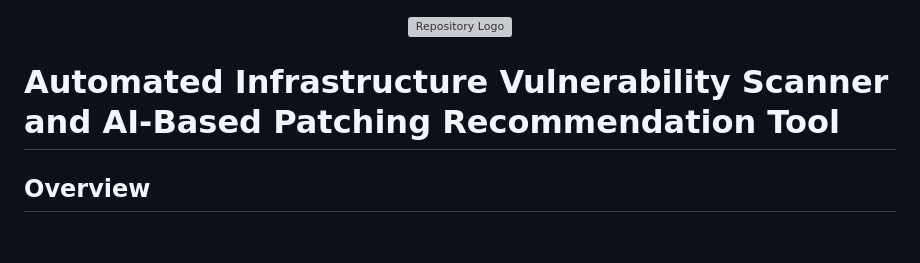
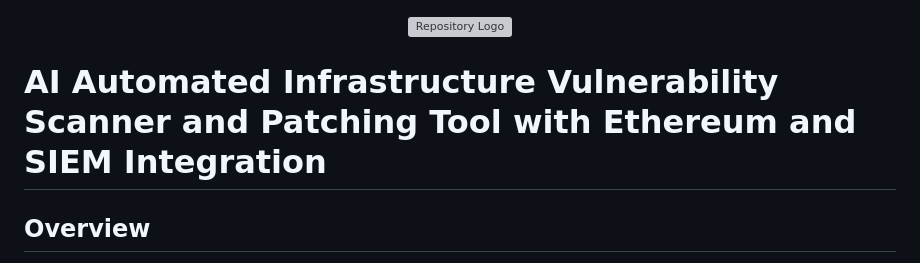
Before and after one commit to Agastsya/ScamDroid, a Markdown page: README.md, the part around the change. Drawn GitHub-style; blank space fills up the shorter version; grey boxes are pictures that could not be loaded.

```diff
--- a/README.md
+++ b/README.md
@@ -4,7 +4,7 @@
   </a>
 </p>
 
-# Automated Infrastructure Vulnerability Scanner and AI-Based Patching Recommendation Tool
+# AI Automated Infrastructure Vulnerability Scanner and Patching Tool with Ethereum and SIEM Integration
 
 ## Overview
 This is an advanced security scanning and vulnerability patching recommendation tool designed to help users detect vulnerabilities in their infrastructure and web applications. It integrates multiple scanning tools like **Nmap, Lynis, Naabu, Gobuster, and Bandit**, along with an AI-based recommendation engine to provide intelligent patching suggestions.
```
